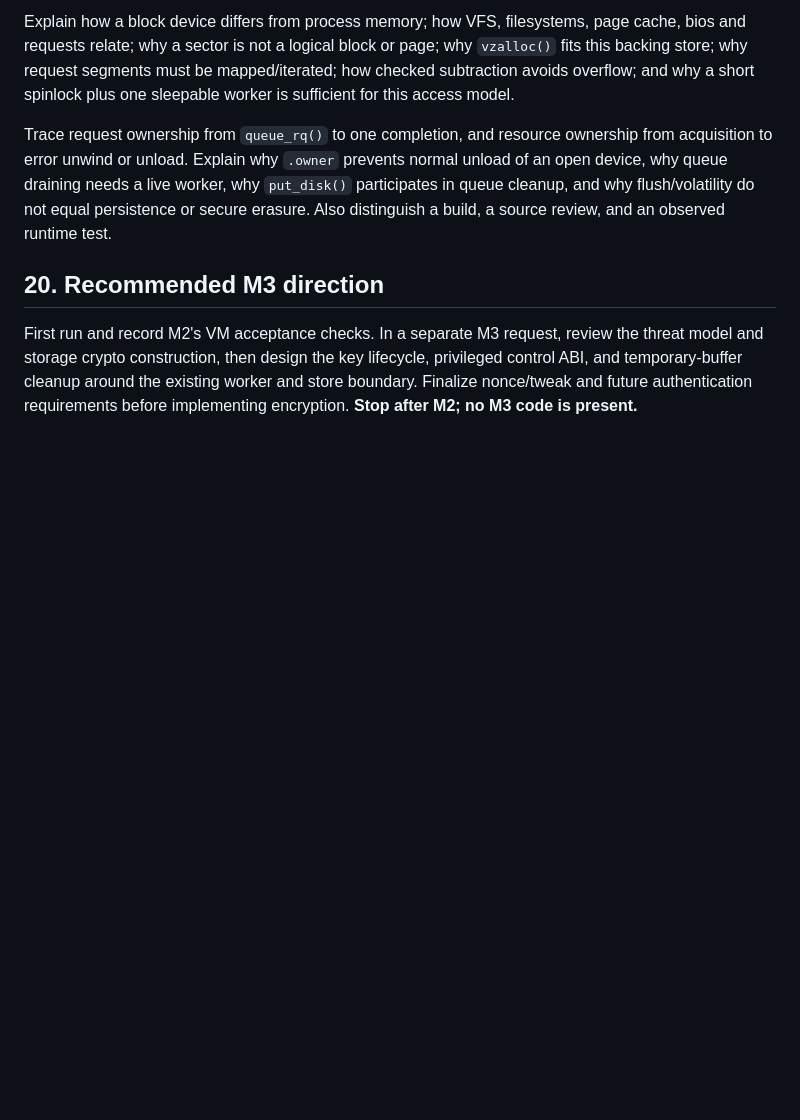
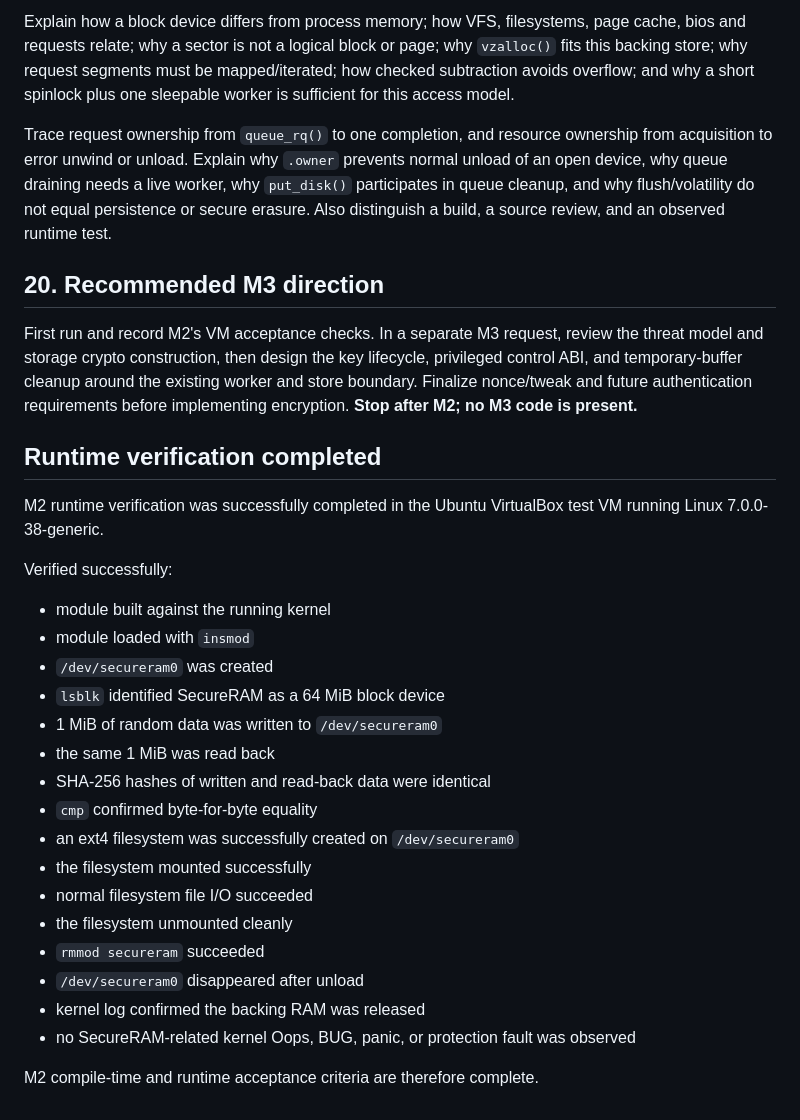
Before and after one commit to RishikGrandhi/SecureRAM, a Markdown page: docs/m2-report.md, the part around the change. Rendered like a GitHub page; blank space fills up the shorter version.

Commit message:
M2: record successful runtime verification

```diff
--- a/docs/m2-report.md
+++ b/docs/m2-report.md
@@ -278,3 +278,28 @@ the threat model and storage crypto construction, then design the key lifecycle,
 privileged control ABI, and temporary-buffer cleanup around the existing worker
 and store boundary. Finalize nonce/tweak and future authentication requirements
 before implementing encryption. **Stop after M2; no M3 code is present.**
+
+## Runtime verification completed
+
+M2 runtime verification was successfully completed in the Ubuntu VirtualBox test VM running Linux 7.0.0-38-generic.
+
+Verified successfully:
+
+- module built against the running kernel
+- module loaded with `insmod`
+- `/dev/secureram0` was created
+- `lsblk` identified SecureRAM as a 64 MiB block device
+- 1 MiB of random data was written to `/dev/secureram0`
+- the same 1 MiB was read back
+- SHA-256 hashes of written and read-back data were identical
+- `cmp` confirmed byte-for-byte equality
+- an ext4 filesystem was successfully created on `/dev/secureram0`
+- the filesystem mounted successfully
+- normal filesystem file I/O succeeded
+- the filesystem unmounted cleanly
+- `rmmod secureram` succeeded
+- `/dev/secureram0` disappeared after unload
+- kernel log confirmed the backing RAM was released
+- no SecureRAM-related kernel Oops, BUG, panic, or protection fault was observed
+
+M2 compile-time and runtime acceptance criteria are therefore complete.
```
